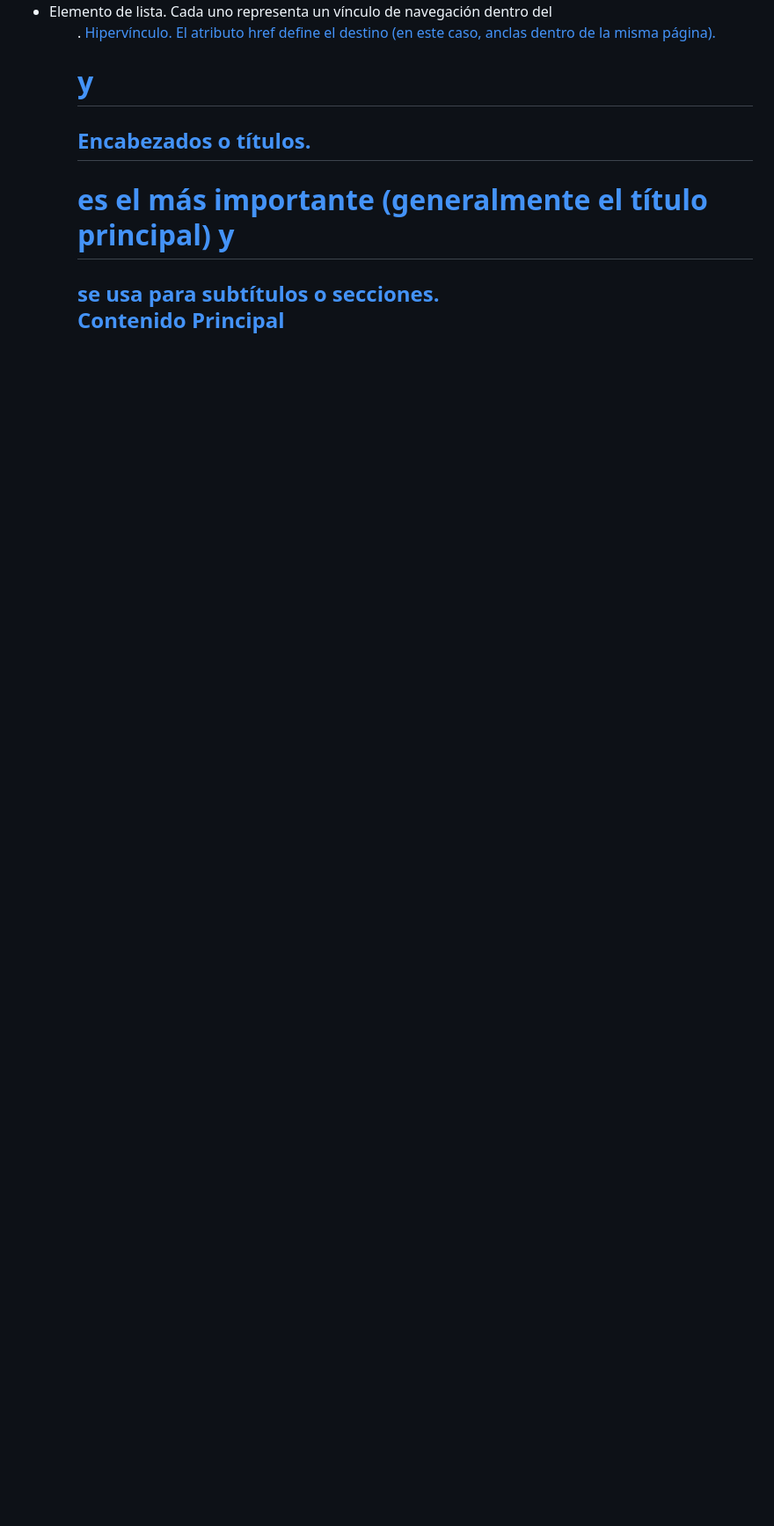
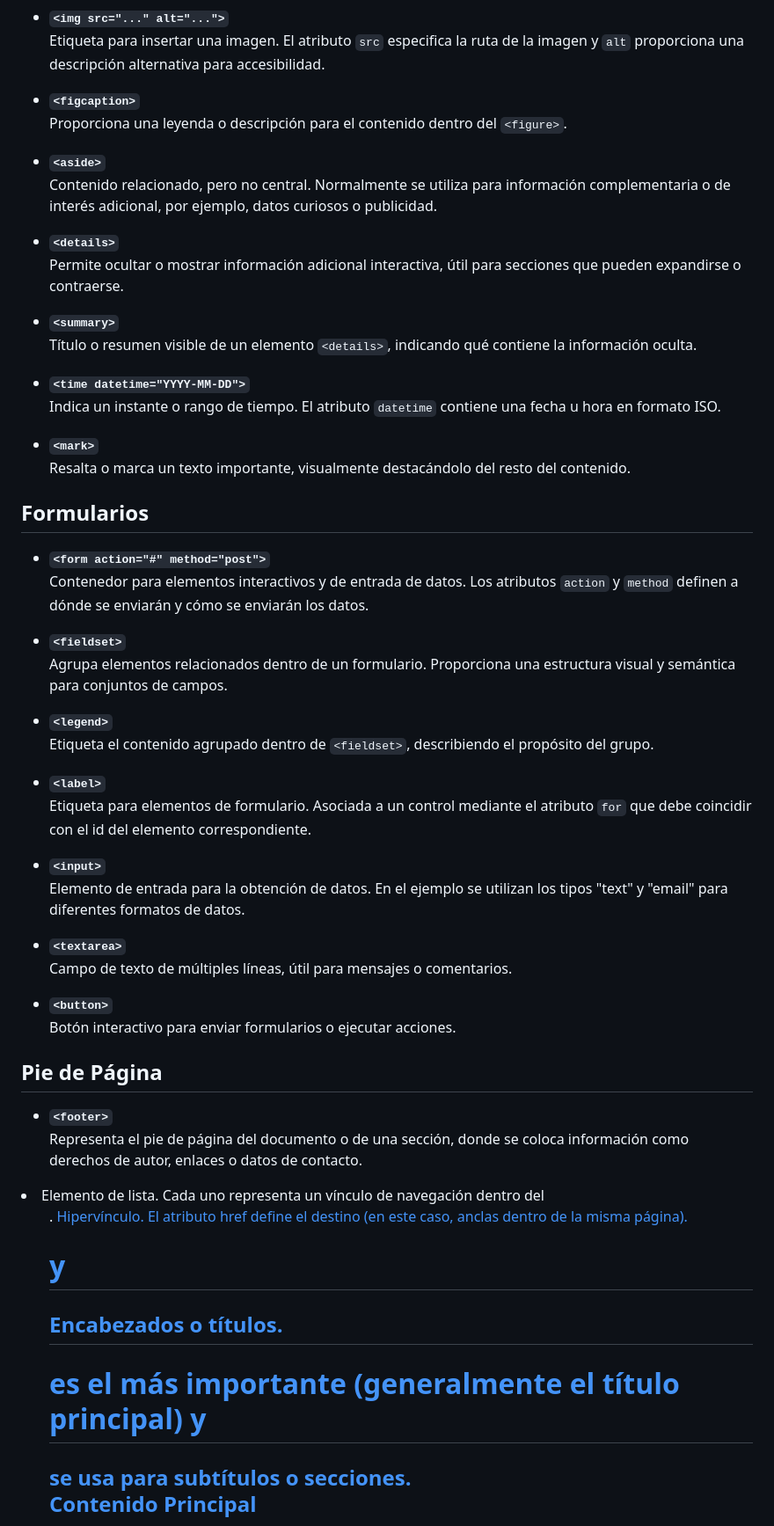
Before and after one commit to cursosbackend/modulo-2-html, a Markdown page: README.md, the part around the change printed below. Shown: that part at 88% size. Drawn GitHub-style; blank space fills up the shorter version.

```diff
--- a/README.md
+++ b/README.md
@@ -37,3 +71,52 @@ Lista no ordenada. Se utiliza aquí para agrupar los elementos del menú.
+- **`<img src="..." alt="...">`**
+  Etiqueta para insertar una imagen. El atributo `src` especifica la ruta de la imagen y `alt` proporciona una descripción alternativa para accesibilidad.
+
+- **`<figcaption>`**
+  Proporciona una leyenda o descripción para el contenido dentro del `<figure>`.
+
+- **`<aside>`**
+  Contenido relacionado, pero no central. Normalmente se utiliza para información complementaria o de interés adicional, por ejemplo, datos curiosos o publicidad.
+
+- **`<details>`**
+  Permite ocultar o mostrar información adicional interactiva, útil para secciones que pueden expandirse o contraerse.
+
+- **`<summary>`**
+  Título o resumen visible de un elemento `<details>`, indicando qué contiene la información oculta.
+
+- **`<time datetime="YYYY-MM-DD">`**
+  Indica un instante o rango de tiempo. El atributo `datetime` contiene una fecha u hora en formato ISO.
+
+- **`<mark>`**
+  Resalta o marca un texto importante, visualmente destacándolo del resto del contenido.
+
+## Formularios
+
+- **`<form action="#" method="post">`**
+  Contenedor para elementos interactivos y de entrada de datos. Los atributos `action` y `method` definen a dónde se enviarán y cómo se enviarán los datos.
+
+- **`<fieldset>`**
+  Agrupa elementos relacionados dentro de un formulario. Proporciona una estructura visual y semántica para conjuntos de campos.
+
+- **`<legend>`**
+  Etiqueta el contenido agrupado dentro de `<fieldset>`, describiendo el propósito del grupo.
+
+- **`<label>`**
+  Etiqueta para elementos de formulario. Asociada a un control mediante el atributo `for` que debe coincidir con el id del elemento correspondiente.
+
+- **`<input>`**
+  Elemento de entrada para la obtención de datos. En el ejemplo se utilizan los tipos "text" y "email" para diferentes formatos de datos.
+
+- **`<textarea>`**
+  Campo de texto de múltiples líneas, útil para mensajes o comentarios.
+
+- **`<button>`**
+  Botón interactivo para enviar formularios o ejecutar acciones.
+
+## Pie de Página
+
+- **`<footer>`**
+  Representa el pie de página del documento o de una sección, donde se coloca información como derechos de autor, enlaces o datos de contacto.
+
 
 <li>
 Elemento de lista. Cada uno representa un vínculo de navegación dentro del <ul>.
```
Also changed, not shown: other parts of README.md (+60 -26 lines).
